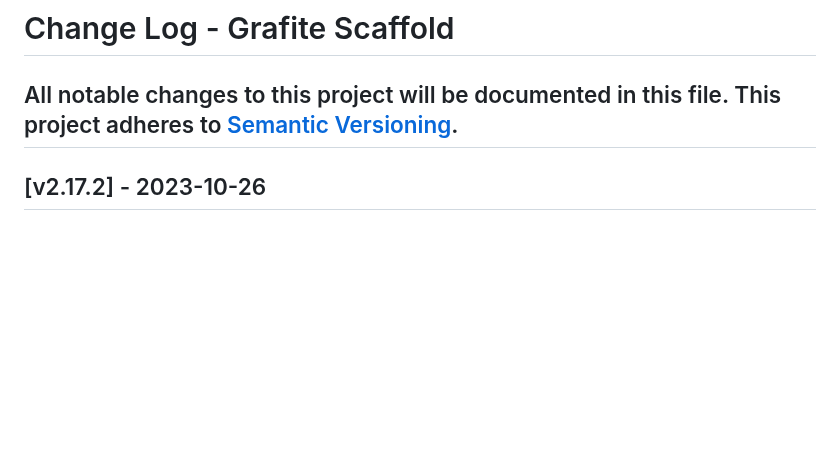
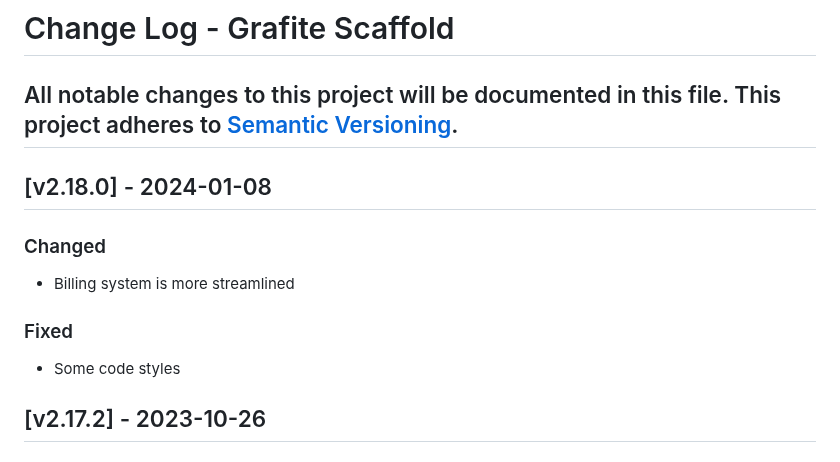
Before and after one commit to GrafiteInc/Scaffold, a Markdown page: CHANGELOG.md, the part around the change. GitHub-like rendering; blank space fills up the shorter version.

```diff
--- a/CHANGELOG.md
+++ b/CHANGELOG.md
@@ -2,6 +2,14 @@
 All notable changes to this project will be documented in this file.
 This project adheres to [Semantic Versioning](http://semver.org/).
 ----
+
+## [v2.18.0] - 2024-01-08
+
+### Changed
+- Billing system is more streamlined
+
+### Fixed
+- Some code styles
 
 ## [v2.17.2] - 2023-10-26
 
```
